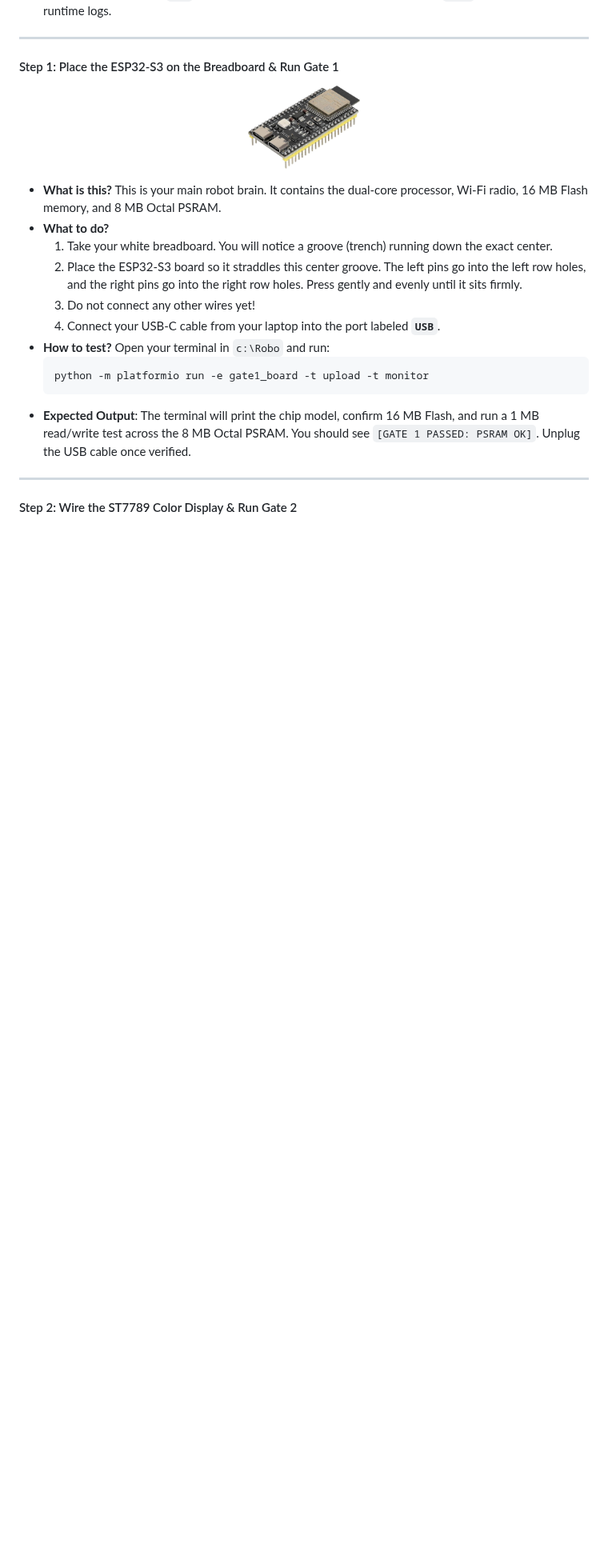
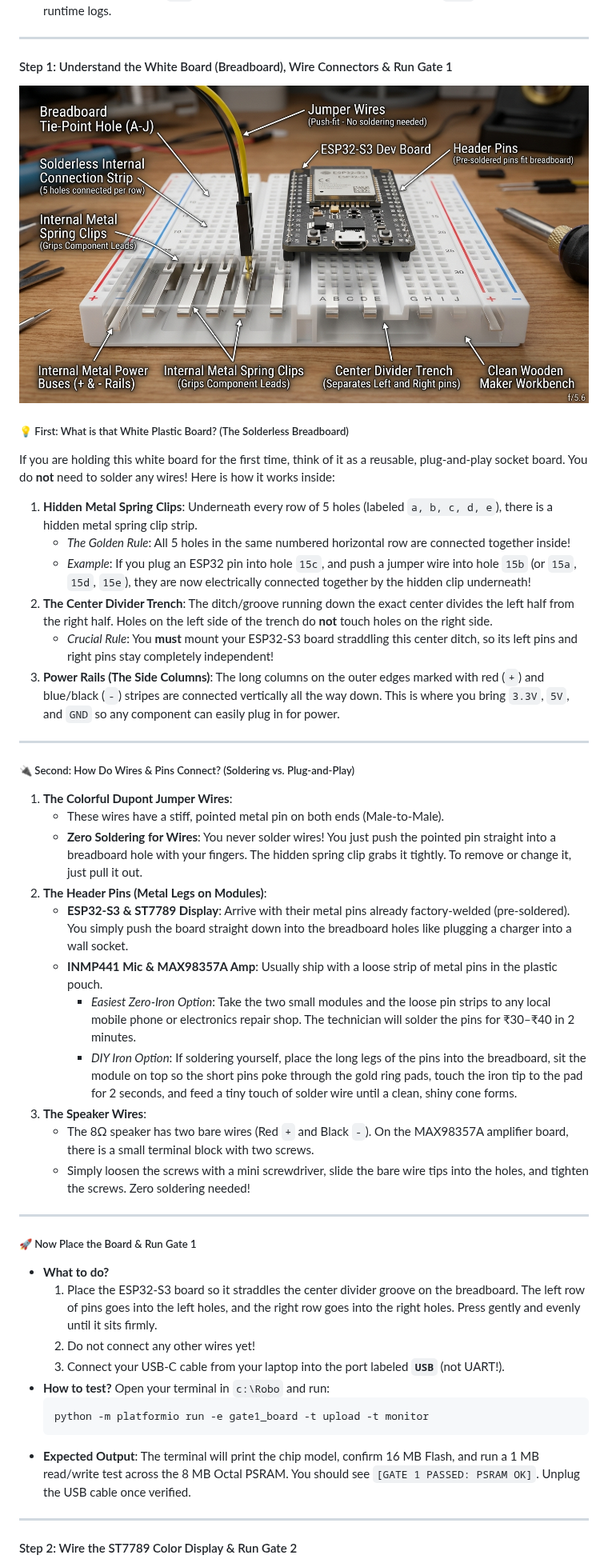
Before and after one commit to pranav-labhe/RoboAssistant, a Markdown page: README.md, the part around one of its changes. Shown at 80% size. Rendered like a GitHub page; pictures changed too: docs/images/breadboard_anatomy_tutorial.jpg (added); blank space fills up the shorter version.

Commit message:
docs(readme): add photorealistic breadboard wiring tutorial suite and breadboard anatomy guide

````diff
--- a/README.md
+++ b/README.md
@@ -135,17 +135,42 @@ If this is your first time setting up breadboard hardware, do not worry at all.
 
 ---
 
-#### Step 1: Place the ESP32-S3 on the Breadboard & Run Gate 1
+#### Step 1: Understand the White Board (Breadboard), Wire Connectors & Run Gate 1
 <p align="center">
-  <img src="docs/images/esp32s3_n16r8.jpg" width="140" alt="ESP32-S3 N16R8">
+  <img src="docs/images/breadboard_anatomy_tutorial.jpg" width="100%" alt="How the Solderless Breadboard and Wire Connectors Work">
 </p>
 
-* **What is this?** This is your main robot brain. It contains the dual-core processor, Wi-Fi radio, 16 MB Flash memory, and 8 MB Octal PSRAM.
+##### 💡 First: What is that White Plastic Board? (The Solderless Breadboard)
+If you are holding this white board for the first time, think of it as a reusable, plug-and-play socket board. You do **not** need to solder any wires! Here is how it works inside:
+1. **Hidden Metal Spring Clips**: Underneath every row of 5 holes (labeled `a, b, c, d, e`), there is a hidden metal spring clip strip.
+   * *The Golden Rule*: All 5 holes in the same numbered horizontal row are connected together inside!
+   * *Example*: If you plug an ESP32 pin into hole `15c`, and push a jumper wire into hole `15b` (or `15a`, `15d`, `15e`), they are now electrically connected together by the hidden clip underneath!
+2. **The Center Divider Trench**: The ditch/groove running down the exact center divides the left half from the right half. Holes on the left side of the trench do **not** touch holes on the right side.
+   * *Crucial Rule*: You **must** mount your ESP32-S3 board straddling this center ditch, so its left pins and right pins stay completely independent!
+3. **Power Rails (The Side Columns)**: The long columns on the outer edges marked with red (`+`) and blue/black (`-`) stripes are connected vertically all the way down. This is where you bring `3.3V`, `5V`, and `GND` so any component can easily plug in for power.
+
+---
+
+##### 🔌 Second: How Do Wires & Pins Connect? (Soldering vs. Plug-and-Play)
+1. **The Colorful Dupont Jumper Wires**:
+   * These wires have a stiff, pointed metal pin on both ends (Male-to-Male).
+   * **Zero Soldering for Wires**: You never solder wires! You just push the pointed pin straight into a breadboard hole with your fingers. The hidden spring clip grabs it tightly. To remove or change it, just pull it out.
+2. **The Header Pins (Metal Legs on Modules)**:
+   * **ESP32-S3 & ST7789 Display**: Arrive with their metal pins already factory-welded (pre-soldered). You simply push the board straight down into the breadboard holes like plugging a charger into a wall socket.
+   * **INMP441 Mic & MAX98357A Amp**: Usually ship with a loose strip of metal pins in the plastic pouch.
+     * *Easiest Zero-Iron Option*: Take the two small modules and the loose pin strips to any local mobile phone or electronics repair shop. The technician will solder the pins for ₹30–₹40 in 2 minutes.
+     * *DIY Iron Option*: If soldering yourself, place the long legs of the pins into the breadboard, sit the module on top so the short pins poke through the gold ring pads, touch the iron tip to the pad for 2 seconds, and feed a tiny touch of solder wire until a clean, shiny cone forms.
+3. **The Speaker Wires**:
+   * The 8Ω speaker has two bare wires (Red `+` and Black `-`). On the MAX98357A amplifier board, there is a small terminal block with two screws.
+   * Simply loosen the screws with a mini screwdriver, slide the bare wire tips into the holes, and tighten the screws. Zero soldering needed!
+
+---
+
+##### 🚀 Now Place the Board & Run Gate 1
 * **What to do?**
-  1. Take your white breadboard. You will notice a groove (trench) running down the exact center.
-  2. Place the ESP32-S3 board so it straddles this center groove. The left pins go into the left row holes, and the right pins go into the right row holes. Press gently and evenly until it sits firmly.
-  3. Do not connect any other wires yet!
-  4. Connect your USB-C cable from your laptop into the port labeled **`USB`**.
+  1. Place the ESP32-S3 board so it straddles the center divider groove on the breadboard. The left row of pins goes into the left holes, and the right row goes into the right holes. Press gently and evenly until it sits firmly.
+  2. Do not connect any other wires yet!
+  3. Connect your USB-C cable from your laptop into the port labeled **`USB`** (not UART!).
 * **How to test?** Open your terminal in `c:\Robo` and run:
   ```powershell
   python -m platformio run -e gate1_board -t upload -t monitor
````
Also changed, not shown: other parts of README.md (+17 -17 lines), docs/images/st7789_front_back.jpg (added), docs/images/step2_tutorial_photo.jpg (added), docs/images/step3_mic_tutorial.jpg (added), docs/images/step4_speaker_tutorial.jpg (added), docs/images/step5_ptt_tutorial.jpg (added).
